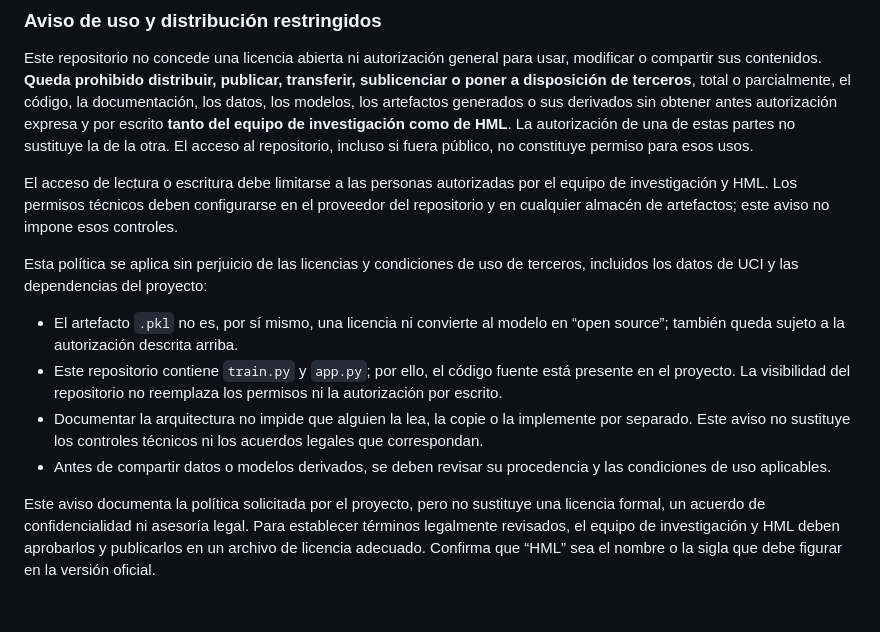
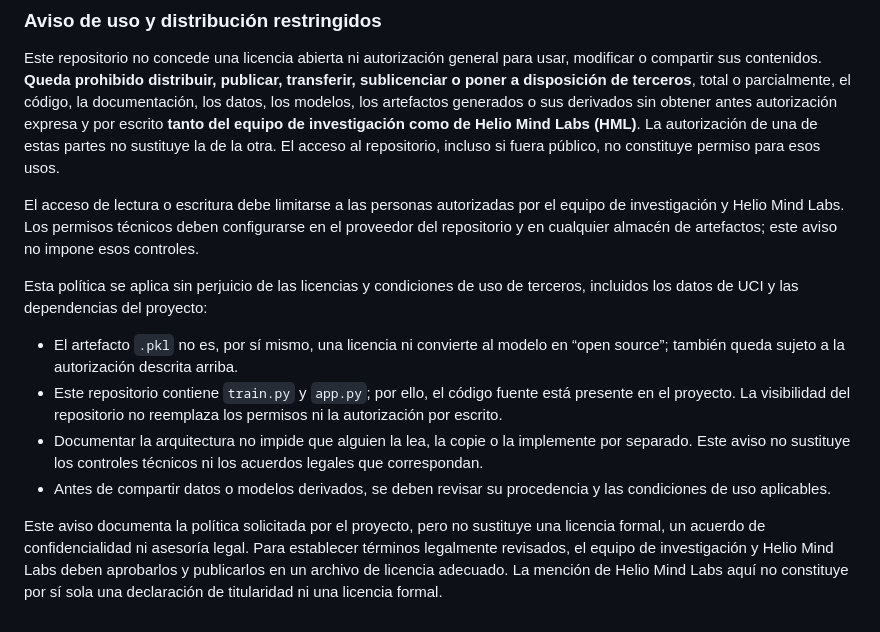
Before and after one commit to jainerchocue/modelo_ml_calidad_agua, a Markdown page: README.md, the part around the change. GitHub-like rendering.

Commit message:
docs: identifica a Helio Mind Labs

```diff
--- a/README.md
+++ b/README.md
@@ -276,14 +276,15 @@ usar, modificar o compartir sus contenidos. **Queda prohibido distribuir,
 publicar, transferir, sublicenciar o poner a disposición de terceros**, total
 o parcialmente, el código, la documentación, los datos, los modelos, los
 artefactos generados o sus derivados sin obtener antes autorización expresa y
-por escrito **tanto del equipo de investigación como de HML**. La autorización
-de una de estas partes no sustituye la de la otra. El acceso al repositorio,
+por escrito **tanto del equipo de investigación como de Helio Mind Labs
+(HML)**. La autorización de una de estas partes no sustituye la de la otra.
+El acceso al repositorio,
 incluso si fuera público, no constituye permiso para esos usos.
 
 El acceso de lectura o escritura debe limitarse a las personas autorizadas por
-el equipo de investigación y HML. Los permisos técnicos deben configurarse en
-el proveedor del repositorio y en cualquier almacén de artefactos; este aviso
-no impone esos controles.
+el equipo de investigación y Helio Mind Labs. Los permisos técnicos deben
+configurarse en el proveedor del repositorio y en cualquier almacén de
+artefactos; este aviso no impone esos controles.
 
 Esta política se aplica sin perjuicio de las licencias y condiciones de uso de
 terceros, incluidos los datos de UCI y las dependencias del proyecto:
@@ -301,6 +302,7 @@ terceros, incluidos los datos de UCI y las dependencias del proyecto:
 
 Este aviso documenta la política solicitada por el proyecto, pero no sustituye
 una licencia formal, un acuerdo de confidencialidad ni asesoría legal. Para
-establecer términos legalmente revisados, el equipo de investigación y HML
-deben aprobarlos y publicarlos en un archivo de licencia adecuado. Confirma
-que “HML” sea el nombre o la sigla que debe figurar en la versión oficial.
+establecer términos legalmente revisados, el equipo de investigación y Helio
+Mind Labs deben aprobarlos y publicarlos en un archivo de licencia adecuado.
+La mención de Helio Mind Labs aquí no constituye por sí sola una declaración
+de titularidad ni una licencia formal.
```
